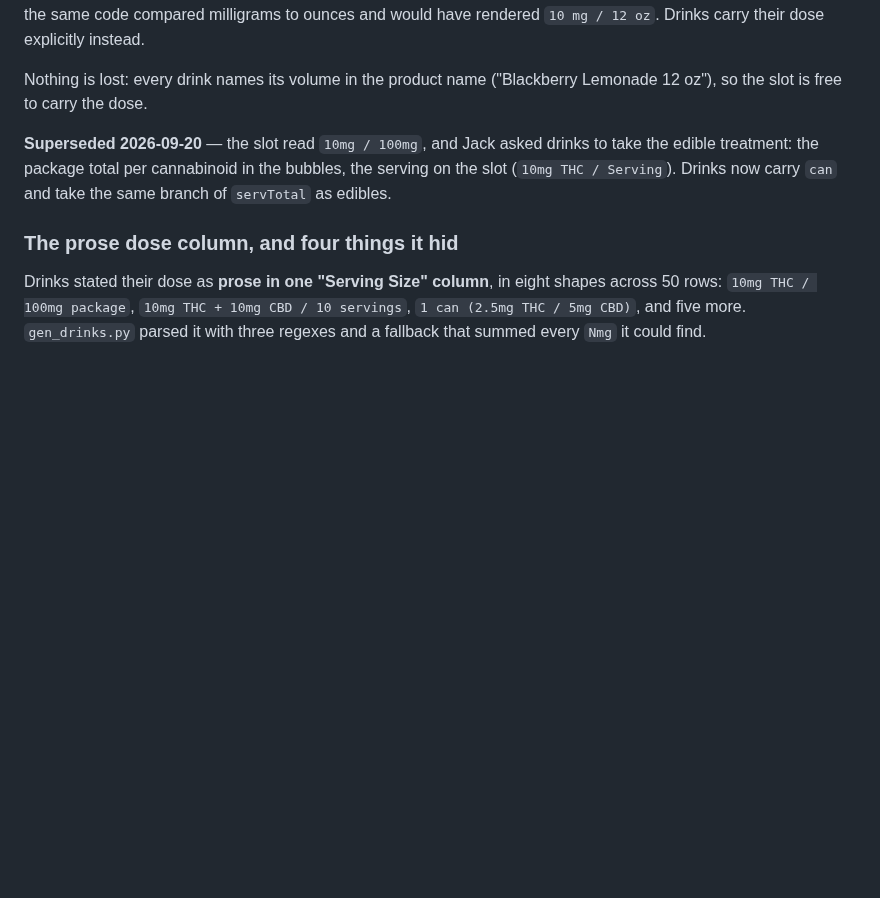
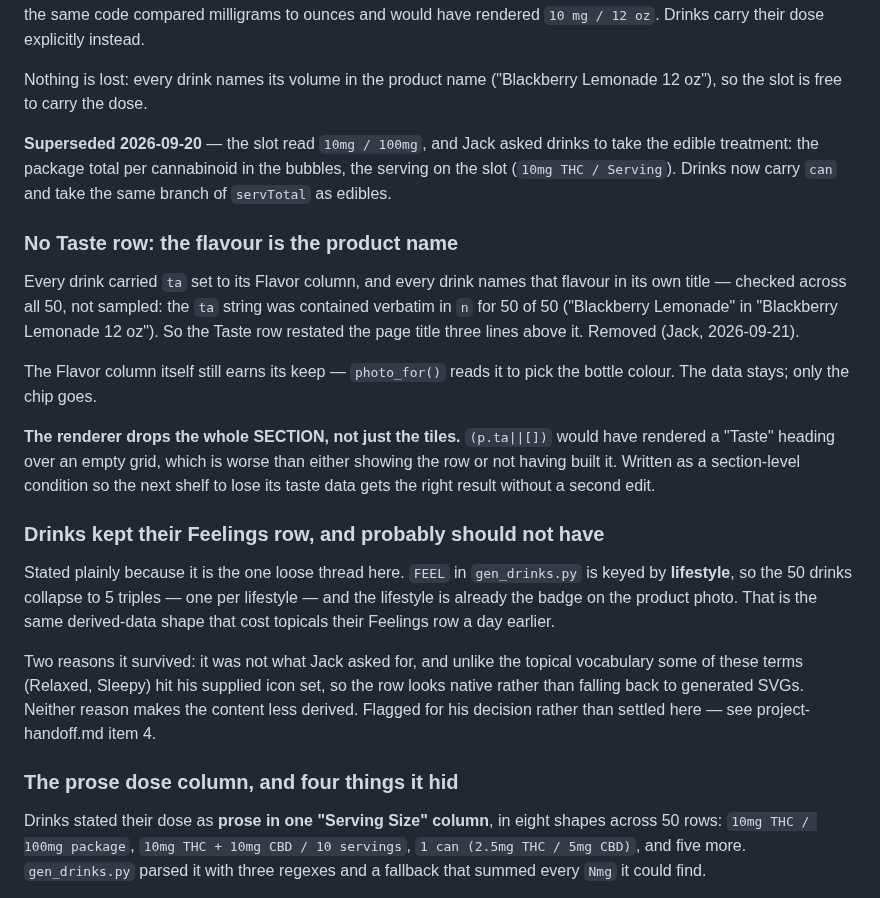
Before and after one commit to jamotz/testrepo, a Markdown page: docs/design-decisions.md, the part around the change. Rendered like a GitHub page; blank space fills up the shorter version.

```diff
--- a/docs/design-decisions.md
+++ b/docs/design-decisions.md
@@ -1198,6 +1198,35 @@ to take the edible treatment: the package total per cannabinoid in the bubbles,
 the serving on the slot (`10mg THC / Serving`). Drinks now carry `can` and take
 the same branch of `servTotal` as edibles.
 
+### No Taste row: the flavour is the product name
+Every drink carried `ta` set to its Flavor column, and every drink names that
+flavour in its own title — checked across all 50, not sampled: the `ta` string
+was contained verbatim in `n` for 50 of 50 ("Blackberry Lemonade" in
+"Blackberry Lemonade 12 oz"). So the Taste row restated the page title three
+lines above it. Removed (Jack, 2026-09-21).
+
+The Flavor column itself still earns its keep — `photo_for()` reads it to pick
+the bottle colour. The data stays; only the chip goes.
+
+**The renderer drops the whole SECTION, not just the tiles.** `(p.ta||[])`
+would have rendered a "Taste" heading over an empty grid, which is worse than
+either showing the row or not having built it. Written as a section-level
+condition so the next shelf to lose its taste data gets the right result
+without a second edit.
+
+### Drinks kept their Feelings row, and probably should not have
+Stated plainly because it is the one loose thread here. `FEEL` in
+`gen_drinks.py` is keyed by **lifestyle**, so the 50 drinks collapse to 5
+triples — one per lifestyle — and the lifestyle is already the badge on the
+product photo. That is the same derived-data shape that cost topicals their
+Feelings row a day earlier.
+
+Two reasons it survived: it was not what Jack asked for, and unlike the topical
+vocabulary some of these terms (Relaxed, Sleepy) hit his supplied icon set, so
+the row looks native rather than falling back to generated SVGs. Neither reason
+makes the content less derived. Flagged for his decision rather than settled
+here — see project-handoff.md item 4.
+
 ### The prose dose column, and four things it hid
 Drinks stated their dose as **prose in one "Serving Size" column**, in eight
 shapes across 50 rows: `10mg THC / 100mg package`, `10mg THC + 10mg CBD / 10
```
Also changed, not shown: docs/project-handoff.md (+21 -8 lines).
